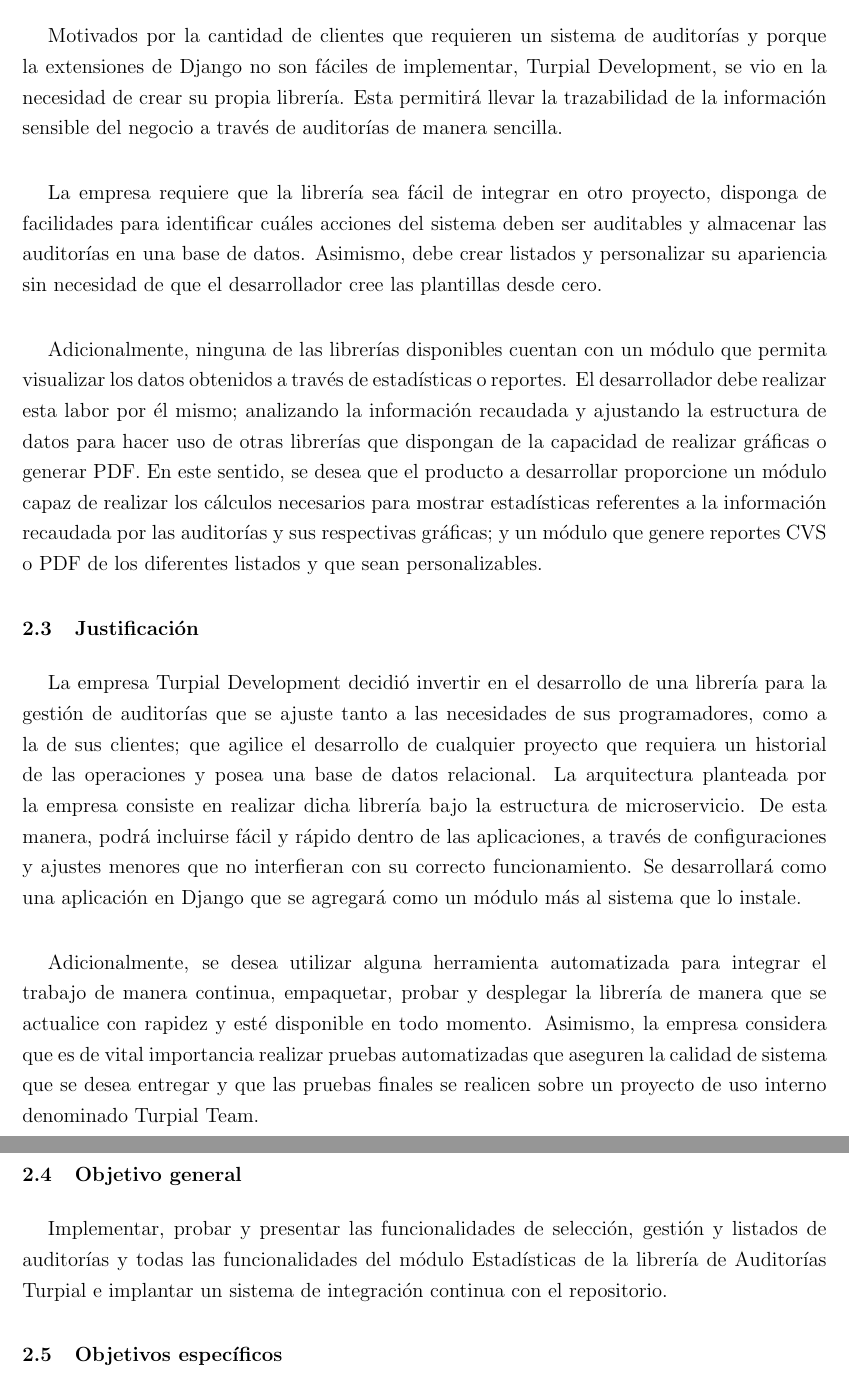
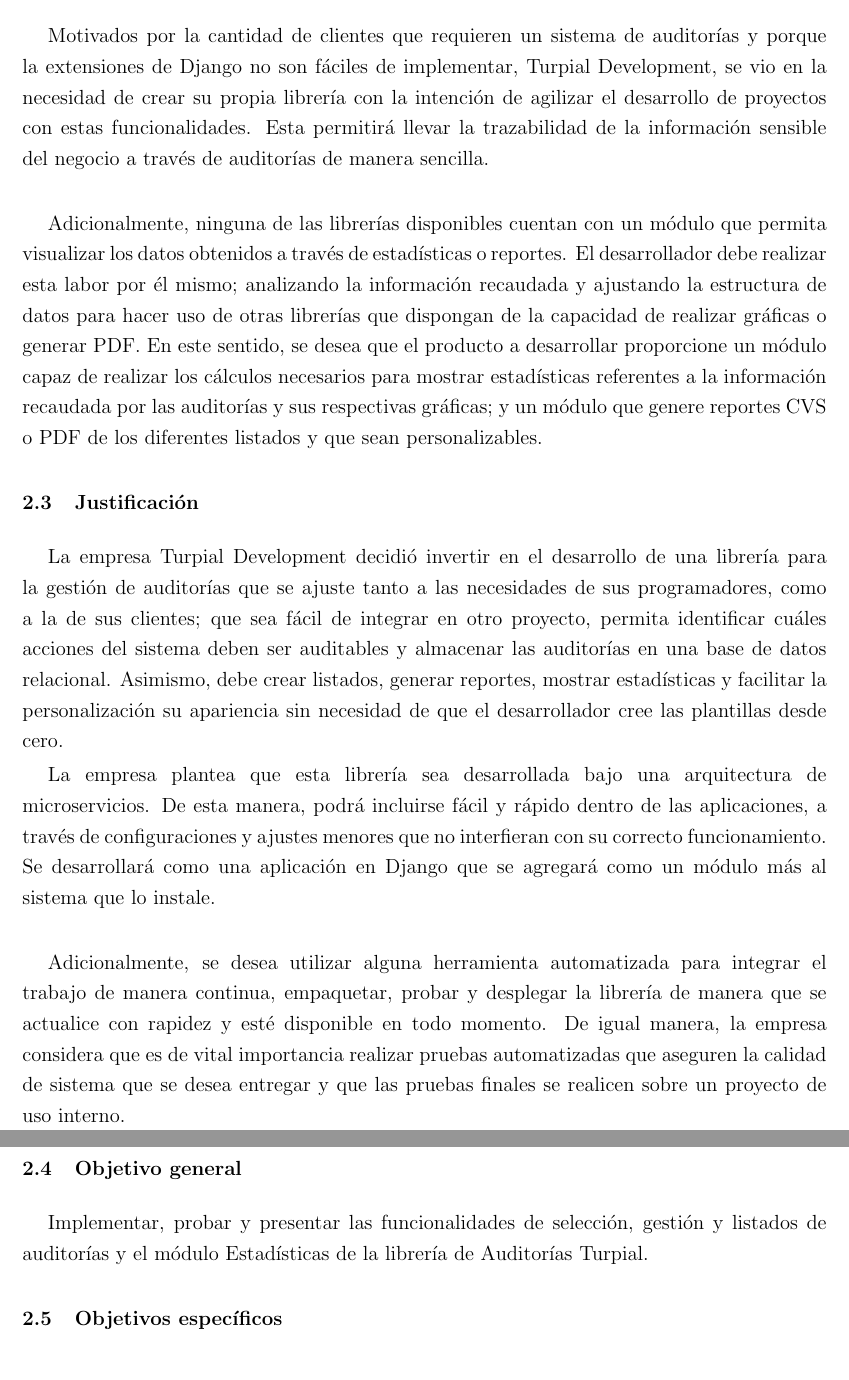
Before and after one commit to fefi95/Libro_Pasantias, a LaTeX document (Main.tex, which reads 12_Capitulo2.tex): two parts of pages 21 and 22 of 162, joined at a grey line, cut so that both start at the same text. Compiled offline with pdfLaTeX.

Commit message:
versión 1.3 (correcciones del jurado)

```diff
--- a/12_Capitulo2.tex
+++ b/12_Capitulo2.tex
@@ -28,15 +28,10 @@
 
 Motivados por la cantidad de clientes que requieren un sistema de auditorías y
 porque la extensiones de Django no son fáciles de implementar, Turpial
-Development, se vio en la necesidad de crear su propia librería. Esta permitirá
+Development, se vio en la necesidad de crear su propia librería con la intención de agilizar
+el desarrollo de proyectos con estas funcionalidades. Esta permitirá
 llevar la trazabilidad de la información sensible del negocio a través de
 auditorías de manera sencilla.\\
-
-La empresa requiere que la librería sea fácil de integrar en otro proyecto,
-disponga de facilidades para identificar cuáles acciones del sistema deben ser
-auditables y almacenar las auditorías en una base de datos. Asimismo, debe
-crear listados y personalizar su apariencia sin necesidad de que el
-desarrollador cree las plantillas desde cero.\\
 
 Adicionalmente, ninguna de las librerías disponibles cuentan con un módulo que
 permita visualizar los datos obtenidos a través de estadísticas o reportes. El
@@ -53,11 +48,14 @@
 
 La empresa Turpial Development decidió invertir en el desarrollo de una
 librería para la gestión de auditorías que se ajuste tanto a las necesidades de
-sus programadores, como a la de sus clientes; que agilice el desarrollo de
-cualquier proyecto que requiera un historial de las operaciones y posea una
-base de datos relacional. La arquitectura planteada por la empresa consiste en
-realizar dicha librería bajo la estructura de microservicio. De esta manera,
-podrá incluirse fácil y rápido dentro de las aplicaciones, a través de
+sus programadores, como a la de sus clientes; que sea fácil de integrar en otro proyecto,
+permita identificar cuáles acciones del sistema deben ser
+auditables y almacenar las auditorías en una base de datos relacional. Asimismo, debe
+crear listados, generar reportes, mostrar estadísticas y facilitar la personalización su apariencia sin necesidad de que el
+desarrollador cree las plantillas desde cero.
+
+La empresa plantea que esta librería sea desarrollada bajo una arquitectura de
+microservicios. De esta manera, podrá incluirse fácil y rápido dentro de las aplicaciones, a través de
 configuraciones y ajustes menores que no interfieran con su correcto
 funcionamiento. Se desarrollará como una aplicación en Django que se agregará
 como un módulo más al sistema que lo instale.\\
@@ -65,17 +63,14 @@
 Adicionalmente, se desea utilizar alguna herramienta automatizada para integrar
 el trabajo de manera continua, empaquetar, probar y desplegar la librería de
 manera que se actualice con rapidez y esté disponible en todo momento.
-Asimismo, la empresa considera que es de vital importancia realizar pruebas
+De igual manera, la empresa considera que es de vital importancia realizar pruebas
 automatizadas que aseguren la calidad de sistema que se desea entregar y que
-las pruebas finales se realicen sobre un proyecto de uso interno denominado
-Turpial Team.
+las pruebas finales se realicen sobre un proyecto de uso interno.
 
 \section{Objetivo general}
 
 Implementar, probar y presentar las funcionalidades de selección, gestión y
-listados de auditorías y todas las funcionalidades del módulo Estadísticas de
-la librería de Auditorías Turpial e implantar un sistema de integración
-continua con el repositorio.
+listados de auditorías y el módulo Estadísticas de la librería de Auditorías Turpial.
 
 \section{Objetivos específicos}
 
```
Also changed, not shown: 03_Resumen.tex (+2 -2 lines), 10_Glosario.tex (+3 -3 lines), 12_Capitulo6.tex (+5 -5 lines), 13_ConclusionesRecomendaciones.tex (+8 -1 lines), Tablas/modelo_accion_auditable.tex (+6 -5 lines), Libro_Pasantías.pdf, 12_Capitulo2.tex (2 more changed lines).
